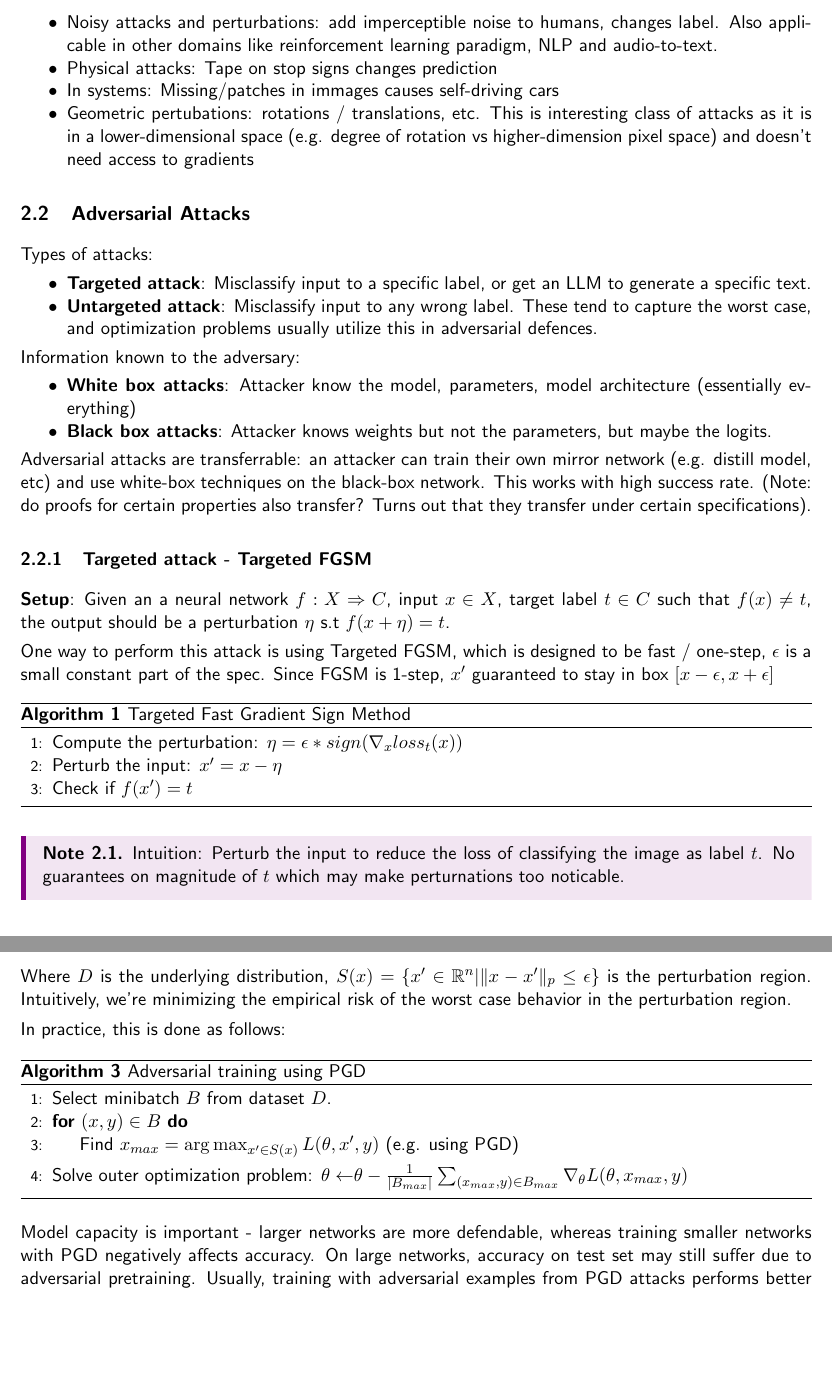
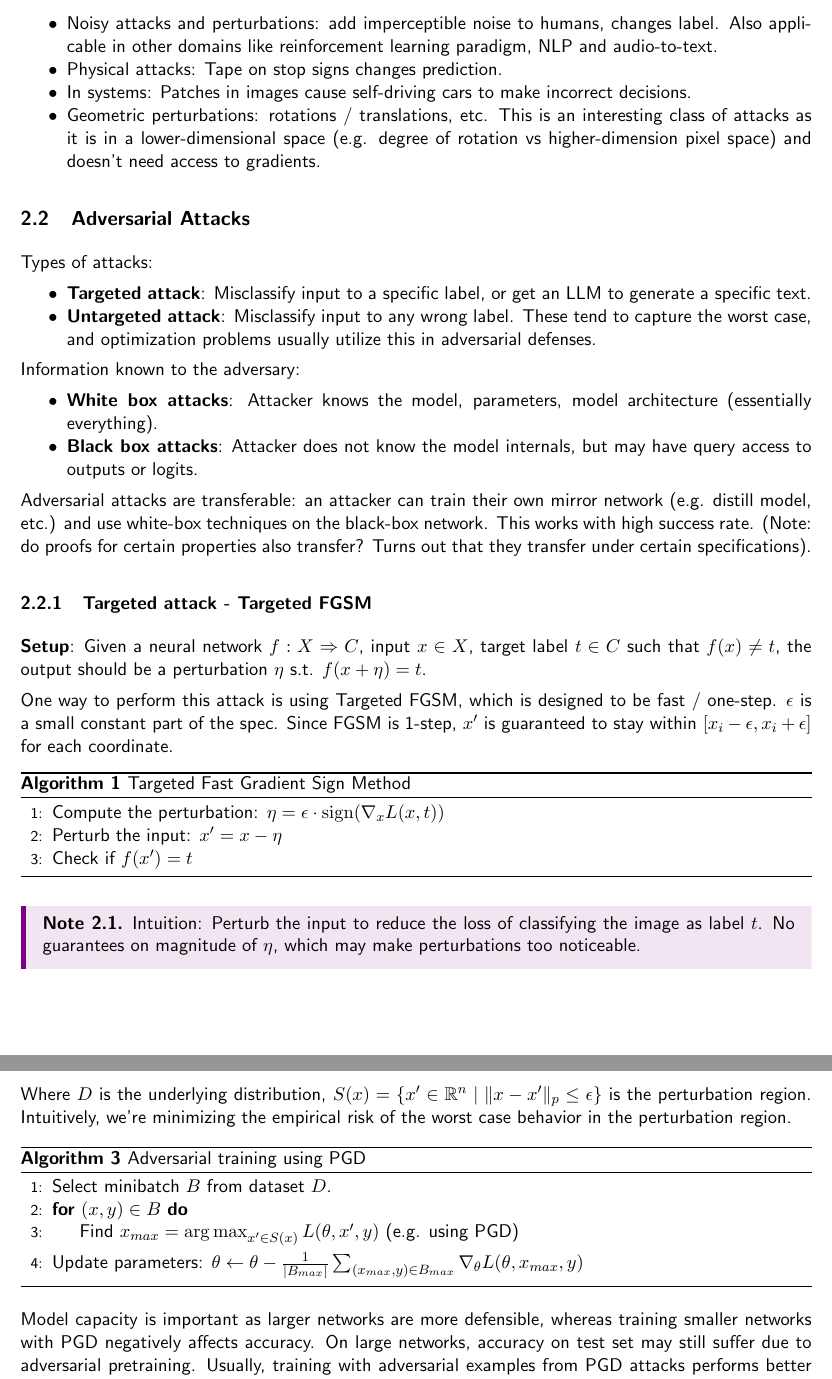
Before and after one commit to sauravbanka/course-notes, a LaTeX document (rtai/main.tex): two parts of pages 6 and 10 of 12, joined at a grey line, cut so that both start at the same text, the shorter picture padded with empty space. Compiled offline with pdfLaTeX.

Commit message:
Manually fix typos

```diff
--- a/rtai/main.tex
+++ b/rtai/main.tex
@@ -144,42 +144,41 @@ Common LLM transformations (quantization, pruning, distillation, fine-tuning) ma
 \subsection{Examples}
 \begin{itemize}
 	\item Noisy attacks and perturbations: add imperceptible noise to humans, changes label. Also applicable in other domains like reinforcement learning paradigm, NLP and audio-to-text.
-	\item Physical attacks: Tape on stop signs changes prediction
-	\item In systems: Missing/patches in immages causes self-driving cars
-	\item Geometric pertubations: rotations / translations, etc. This is interesting class of attacks as it is in a lower-dimensional space (e.g. degree of rotation vs higher-dimension pixel space) and doesn't need access to gradients
+	\item Physical attacks: Tape on stop signs changes prediction.
+	\item In systems: Patches in images cause self-driving cars to make incorrect decisions.
+	\item Geometric perturbations: rotations / translations, etc. This is an interesting class of attacks as it is in a lower-dimensional space (e.g. degree of rotation vs higher-dimension pixel space) and doesn't need access to gradients.
 \end{itemize}
 
 \subsection{Adversarial Attacks}
 Types of attacks:
 \begin{itemize}
 	\item \textbf{Targeted attack}: Misclassify input to a specific label, or get an LLM to generate a specific text.
-	\item \textbf{Untargeted attack}: Misclassify input to any wrong label. These tend to capture the worst case, and optimization problems usually utilize this in adversarial defences.
+	\item \textbf{Untargeted attack}: Misclassify input to any wrong label. These tend to capture the worst case, and optimization problems usually utilize this in adversarial defenses.
 \end{itemize}
 
 Information known to the adversary:
 \begin{itemize}
-	\item \textbf{White box attacks}: Attacker know the model, parameters, model architecture (essentially everything)
-	\item \textbf{Black box attacks}: Attacker knows weights but not the parameters, but maybe the logits.
+	\item \textbf{White box attacks}: Attacker knows the model, parameters, model architecture (essentially everything).
+	\item \textbf{Black box attacks}: Attacker does not know the model internals, but may have query access to outputs or logits.
 \end{itemize}
-Adversarial attacks are transferrable: an attacker can train their own mirror network (e.g. distill model, etc) and use white-box techniques on the black-box network. This works with high success rate. (Note: do proofs for certain properties also transfer? Turns out that they transfer under certain specifications).
-
+Adversarial attacks are transferable: an attacker can train their own mirror network (e.g. distill model, etc.) and use white-box techniques on the black-box network. This works with high success rate. (Note: do proofs for certain properties also transfer? Turns out that they transfer under certain specifications).
 
 \subsubsection{Targeted attack - Targeted FGSM}
-\textbf{Setup}: Given an a neural network $f: X \Rightarrow C$, input $x \in X$, target label $t \in C$ such that $f(x) \neq t$, the output should be a perturbation $\eta$ s.t $f(x + \eta) = t$.
+\textbf{Setup}: Given a neural network $f: X \Rightarrow C$, input $x \in X$, target label $t \in C$ such that $f(x) \neq t$, the output should be a perturbation $\eta$ s.t. $f(x + \eta) = t$.
 
-One way to perform this attack is using Targeted FGSM, which is designed to be fast / one-step, $\epsilon$ is a small constant part of the spec. Since FGSM is 1-step, $x'$ guaranteed to stay in box $[x - \epsilon, x + \epsilon]$
+One way to perform this attack is using Targeted FGSM, which is designed to be fast / one-step. $\epsilon$ is a small constant part of the spec. Since FGSM is 1-step, $x'$ is guaranteed to stay within $[x_i - \epsilon, x_i + \epsilon]$ for each coordinate.
 
 \begin{algorithm}
 \caption{Targeted Fast Gradient Sign Method}
 \begin{algorithmic}[1]
-\State Compute the perturbation: $\eta = \epsilon * sign(\nabla_x loss_t(x))$
+\State Compute the perturbation: $\eta = \epsilon \cdot \operatorname{sign}(\nabla_x L(x, t))$
 \State Perturb the input: $x' = x - \eta$
 \State Check if $f(x') = t$
 \end{algorithmic}
 \end{algorithm}
 
 \begin{note}
-	Intuition: Perturb the input to reduce the loss of classifying the image as label $t$. No guarantees on magnitude of $t$ which may make perturnations too noticable.
+	Intuition: Perturb the input to reduce the loss of classifying the image as label $t$. No guarantees on magnitude of $\eta$, which may make perturbations too noticeable.
 \end{note}
 
 \subsubsection{Untargeted attack}
@@ -348,21 +347,20 @@ Defense can be viewed as the following optimization problem:
 \]
 
-Where $D$ is the underlying distribution, $S(x) = \{x' \in \RR^n | \norm{x - x'}_p \leq \epsilon \}$ is the perturbation region. Intuitively, we're minimizing the empirical risk of the worst case behavior in the perturbation region.
-
-In practice, this is done as follows:
+Where $D$ is the underlying distribution, $S(x) = \{x' \in \RR^n \mid \norm{x - x'}_p \leq \epsilon \}$ is the perturbation region. Intuitively, we're minimizing the empirical risk of the worst case behavior in the perturbation region.
 
 \begin{algorithm}
 \caption{Adversarial training using PGD}
 \begin{algorithmic}[1]
 \State Select minibatch $B$ from dataset $D$.
 \For{$(x, y) \in B$}
-	\State Find $x_{max} = \argmax_{x' \in S(x)}{L(\theta, x', y)}$ (e.g. using PGD)
+	\State Find $x_{max} = \argmax_{x' \in S(x)} L(\theta, x', y)$ (e.g. using PGD)
 \EndFor
-\State Solve outer optimization problem: $\theta \gets $\theta - \frac{1}{|B_{max}|}\sum_{(x_{max}, y) \in B_{max}} \nabla_{\theta} L(\theta, x_{max}, y)$
+\State Update parameters: $\theta \gets \theta - \frac{1}{|B_{max}|}\sum_{(x_{max}, y) \in B_{max}} \nabla_{\theta} L(\theta, x_{max}, y)$
 \end{algorithmic}
 \end{algorithm}
 
-Model capacity is important - larger networks are more defendable, whereas training smaller networks with PGD negatively affects accuracy. On large networks, accuracy on test set may still suffer due to adversarial pretraining. Usually, training with adversarial examples from PGD attacks performs better than training with adversarial examples using FGSM.
+Model capacity is important as larger networks are more defensible, whereas training smaller networks with PGD negatively affects accuracy. On large networks, accuracy on test set may still suffer due to adversarial pretraining. Usually, training with adversarial examples from PGD attacks performs better than training with adversarial examples using FGSM.
+
 
 \newpage
 \subsection{Lecture 3: }
```
Also changed, not shown: rtai/main.pdf, rtai/main.tex (18 more changed lines).
